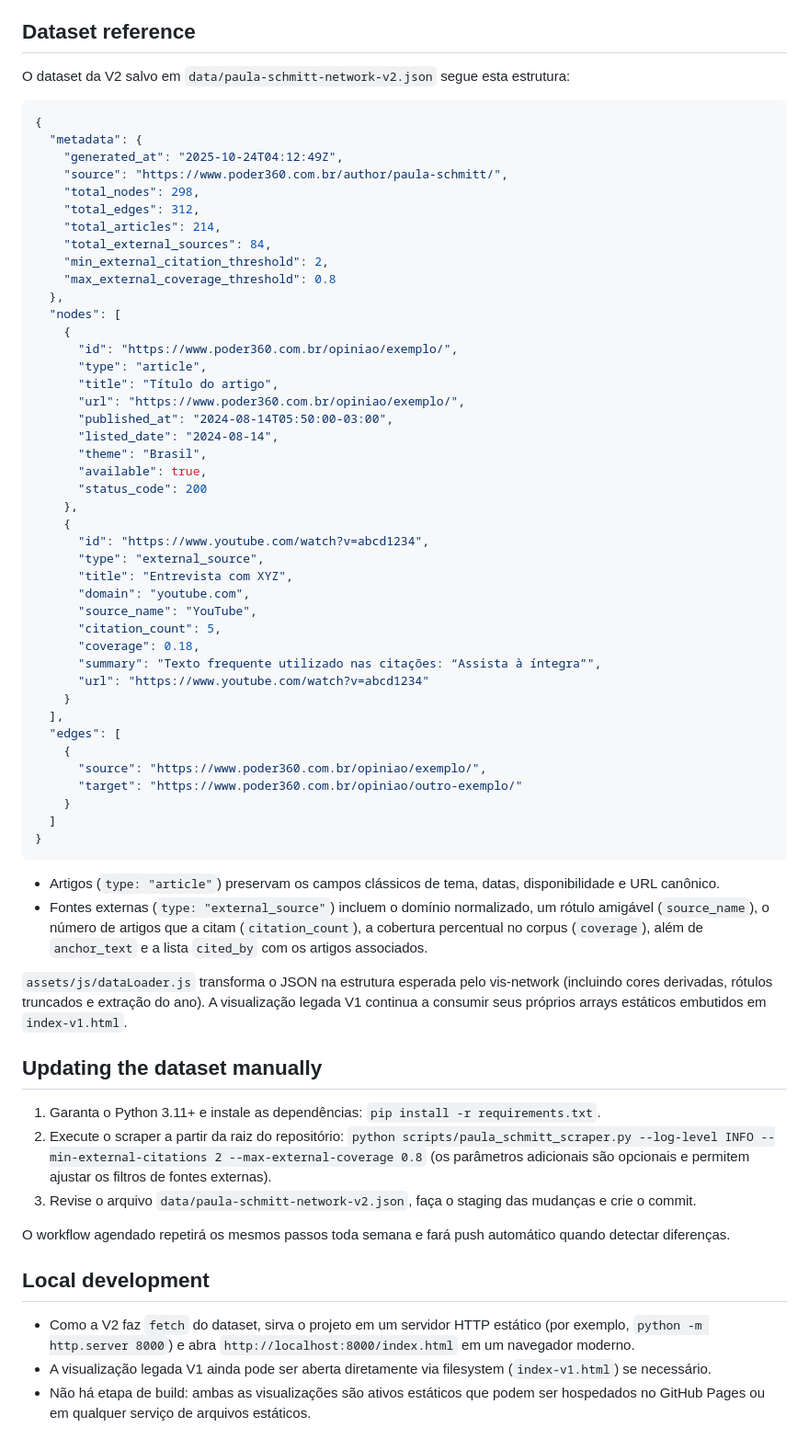
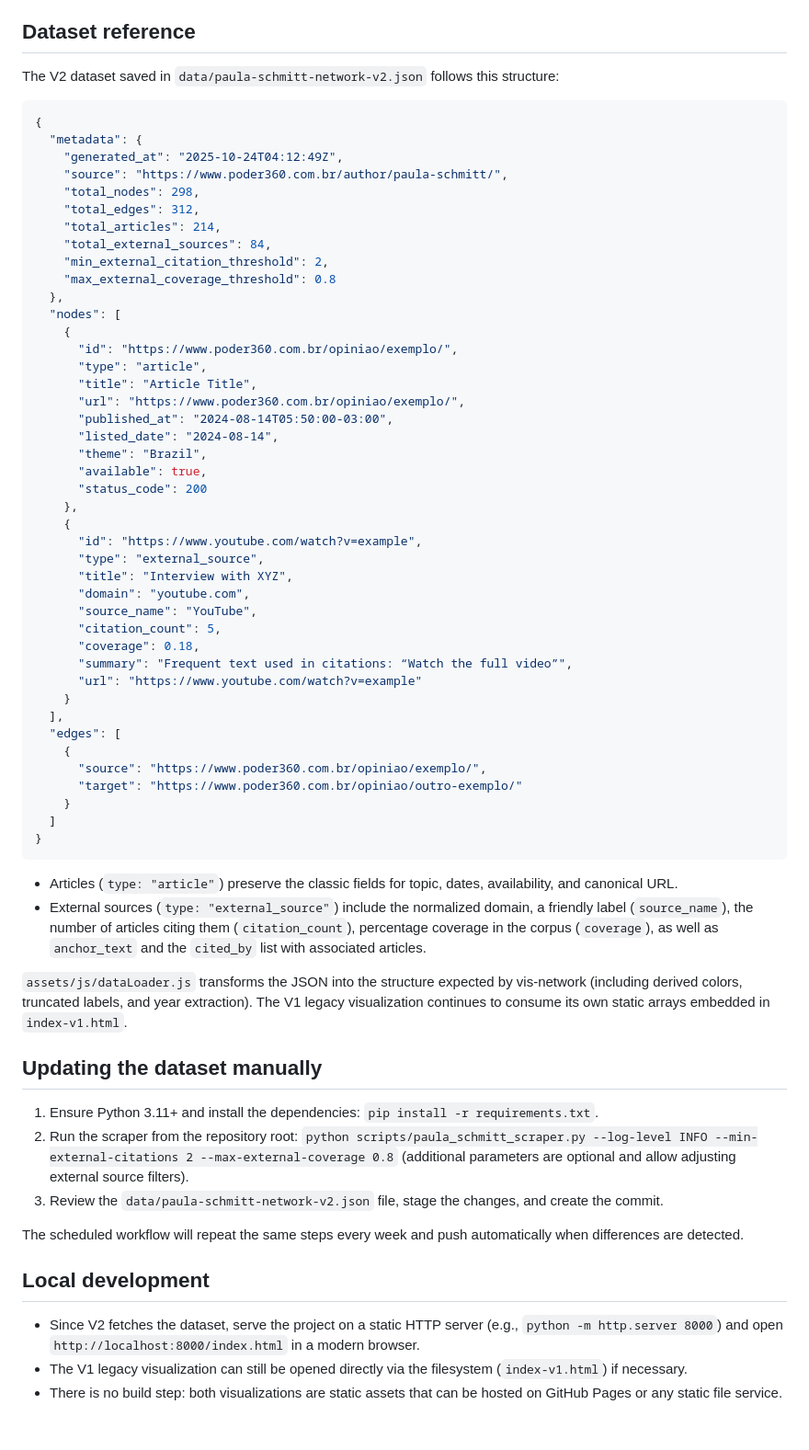
Before and after one commit to GilesAlonso/paulaSchmittChart, a Markdown page: README.md, the part around one of its changes. Shown at 92% size. Rendered like a GitHub page.

````diff
--- a/README.md
+++ b/README.md
@@ -63,6 +63,6 @@ A visualização legada preserva:
 
 ## Dataset reference
-O dataset da V2 salvo em `data/paula-schmitt-network-v2.json` segue esta estrutura:
+The V2 dataset saved in `data/paula-schmitt-network-v2.json` follows this structure:
 
 ```json
 {
@@ -80,24 +80,24 @@ O dataset da V2 salvo em `data/paula-schmitt-network-v2.json` segue esta estrutu
     {
       "id": "https://www.poder360.com.br/opiniao/exemplo/",
       "type": "article",
-      "title": "Título do artigo",
+      "title": "Article Title",
       "url": "https://www.poder360.com.br/opiniao/exemplo/",
       "published_at": "2024-08-14T05:50:00-03:00",
       "listed_date": "2024-08-14",
-      "theme": "Brasil",
+      "theme": "Brazil",
       "available": true,
       "status_code": 200
     },
     {
-      "id": "https://www.youtube.com/watch?v=abcd1234",
+      "id": "https://www.youtube.com/watch?v=example",
       "type": "external_source",
-      "title": "Entrevista com XYZ",
+      "title": "Interview with XYZ",
       "domain": "youtube.com",
       "source_name": "YouTube",
       "citation_count": 5,
       "coverage": 0.18,
-      "summary": "Texto frequente utilizado nas citações: “Assista à íntegra”",
-      "url": "https://www.youtube.com/watch?v=abcd1234"
+      "summary": "Frequent text used in citations: “Watch the full video”",
+      "url": "https://www.youtube.com/watch?v=example"
     }
   ],
   "edges": [
@@ -109,19 +109,19 @@ O dataset da V2 salvo em `data/paula-schmitt-network-v2.json` segue esta estrutu
 }
 ```
 
-- Artigos (`type: "article"`) preservam os campos clássicos de tema, datas, disponibilidade e URL canônico.
-- Fontes externas (`type: "external_source"`) incluem o domínio normalizado, um rótulo amigável (`source_name`), o número de artigos que a citam (`citation_count`), a cobertura percentual no corpus (`coverage`), além de `anchor_text` e a lista `cited_by` com os artigos associados.
+- Articles (`type: "article"`) preserve the classic fields for topic, dates, availability, and canonical URL.
+- External sources (`type: "external_source"`) include the normalized domain, a friendly label (`source_name`), the number of articles citing them (`citation_count`), percentage coverage in the corpus (`coverage`), as well as `anchor_text` and the `cited_by` list with associated articles.
 
-`assets/js/dataLoader.js` transforma o JSON na estrutura esperada pelo vis-network (incluindo cores derivadas, rótulos truncados e extração do ano). A visualização legada V1 continua a consumir seus próprios arrays estáticos embutidos em `index-v1.html`.
+`assets/js/dataLoader.js` transforms the JSON into the structure expected by vis-network (including derived colors, truncated labels, and year extraction). The V1 legacy visualization continues to consume its own static arrays embedded in `index-v1.html`.
 
 ## Updating the dataset manually
-1. Garanta o Python 3.11+ e instale as dependências: `pip install -r requirements.txt`.
-2. Execute o scraper a partir da raiz do repositório: `python scripts/paula_schmitt_scraper.py --log-level INFO --min-external-citations 2 --max-external-coverage 0.8` (os parâmetros adicionais são opcionais e permitem ajustar os filtros de fontes externas).
-3. Revise o arquivo `data/paula-schmitt-network-v2.json`, faça o staging das mudanças e crie o commit.
+1. Ensure Python 3.11+ and install the dependencies: `pip install -r requirements.txt`.
+2. Run the scraper from the repository root: `python scripts/paula_schmitt_scraper.py --log-level INFO --min-external-citations 2 --max-external-coverage 0.8` (additional parameters are optional and allow adjusting external source filters).
+3. Review the `data/paula-schmitt-network-v2.json` file, stage the changes, and create the commit.
 
-O workflow agendado repetirá os mesmos passos toda semana e fará push automático quando detectar diferenças.
+The scheduled workflow will repeat the same steps every week and push automatically when differences are detected.
 
 ## Local development
-- Como a V2 faz `fetch` do dataset, sirva o projeto em um servidor HTTP estático (por exemplo, `python -m http.server 8000`) e abra `http://localhost:8000/index.html` em um navegador moderno.
-- A visualização legada V1 ainda pode ser aberta diretamente via filesystem (`index-v1.html`) se necessário.
-- Não há etapa de build: ambas as visualizações são ativos estáticos que podem ser hospedados no GitHub Pages ou em qualquer serviço de arquivos estáticos.
+- Since V2 fetches the dataset, serve the project on a static HTTP server (e.g., `python -m http.server 8000`) and open `http://localhost:8000/index.html` in a modern browser.
+- The V1 legacy visualization can still be opened directly via the filesystem (`index-v1.html`) if necessary.
+- There is no build step: both visualizations are static assets that can be hosted on GitHub Pages or any static file service.
````
Also changed, not shown: other parts of README.md (+32 -32 lines).
